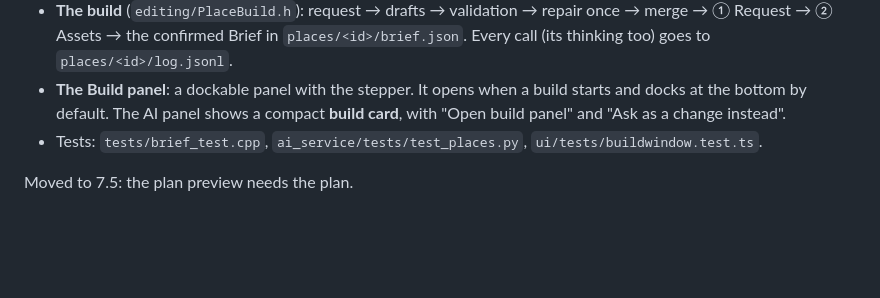
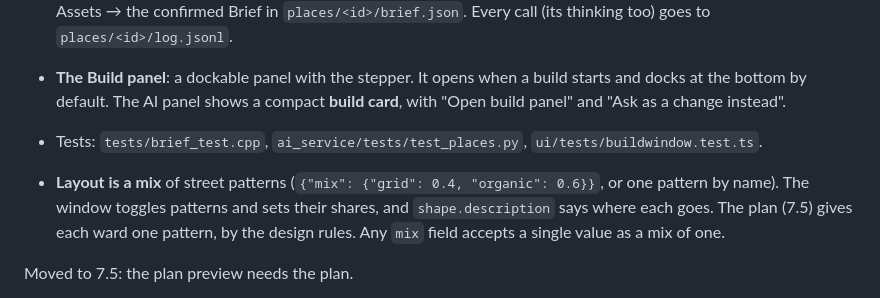
Before and after one commit to cuneyttyler/ai-gameengine-standalone, a Markdown page: docs/development_plan.md, the part around the change. GitHub-like rendering; blank space fills up the shorter version.

Commit message:
Docs: layout as a mix of street patterns
Co-Authored-By: Claude Opus 5.5 <noreply@anthropic.com>

```diff
--- a/docs/development_plan.md
+++ b/docs/development_plan.md
@@ -1922,6 +1922,11 @@ build).
 - Tests: `tests/brief_test.cpp`, `ai_service/tests/test_places.py`,
   `ui/tests/buildwindow.test.ts`.
 
+- **Layout is a mix** of street patterns (`{"mix": {"grid": 0.4, "organic": 0.6}}`, or one
+  pattern by name). The window toggles patterns and sets their shares, and
+  `shape.description` says where each goes. The plan (7.5) gives each ward one pattern,
+  by the design rules. Any `mix` field accepts a single value as a mix of one.
+
 Moved to 7.5: the plan preview needs the plan.
 - The AI drafts **several Briefs** for the query. Fields where the drafts disagree, or
   with low confidence, are highlighted.
```
Also changed, not shown: docs/place-modules.md (+4 -2 lines).
